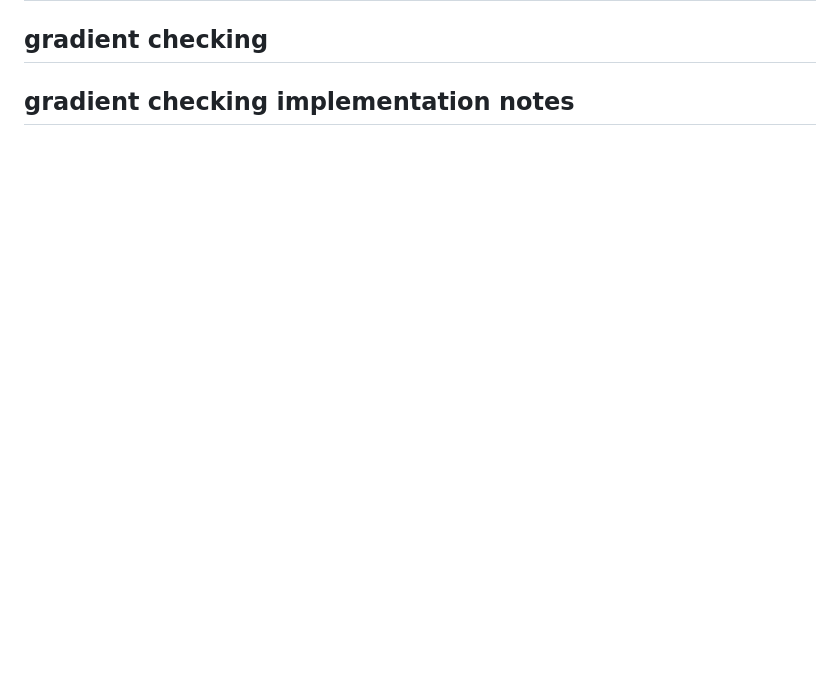
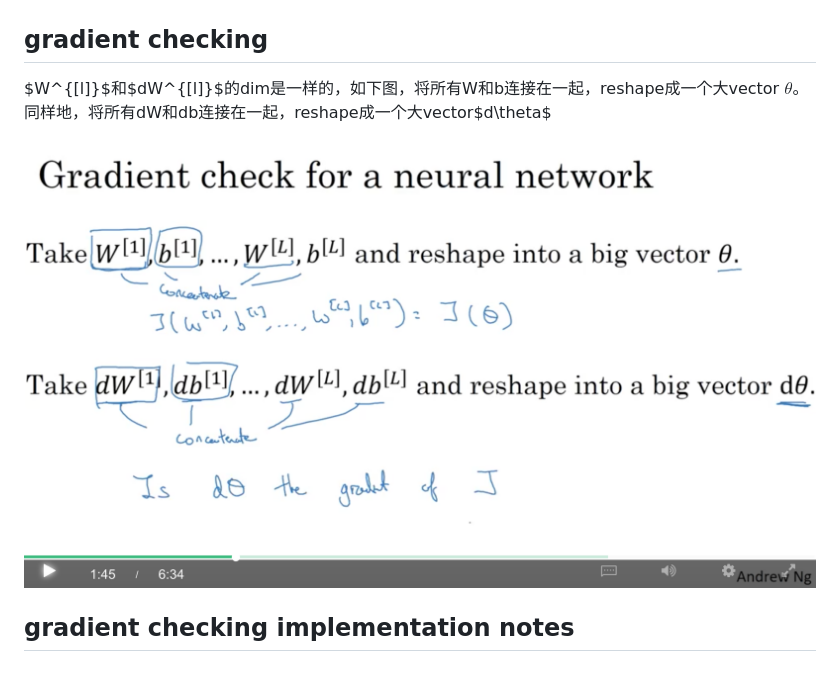
Before and after one commit to daiwk/dl.ai, a Markdown page: c2/c2w1.md, the part around the change printed below. Rendered like a GitHub page; pictures changed too: c2/imgs/gradient-check-for-a-neural-network.png (added); blank space fills up the shorter version.

```diff
--- a/c2/c2w1.md
+++ b/c2/c2w1.md
@@ -210,3 +222,7 @@ $$w^{[l]}=np.random.rand(shape(l)*np.sqrt(\frac{2}{n^{[l-1]}})$$
 ## gradient checking
 
+$W^{[l]}$和$dW^{[l]}$的dim是一样的，如下图，将所有W和b连接在一起，reshape成一个大vector $\theta$。同样地，将所有dW和db连接在一起，reshape成一个大vector$d\theta$
+
+![gradient-check-for-a-neural-network.png](https://raw.githubusercontent.com/daiwk/dl.ai/master/c2/imgs/gradient-check-for-a-neural-network.png)
+
 ## gradient checking implementation notes
```
Also changed, not shown: other parts of c2/c2w1.md (+12 -0 lines), c2/imgs/numerical-approximation-of-gradients.png (added).
